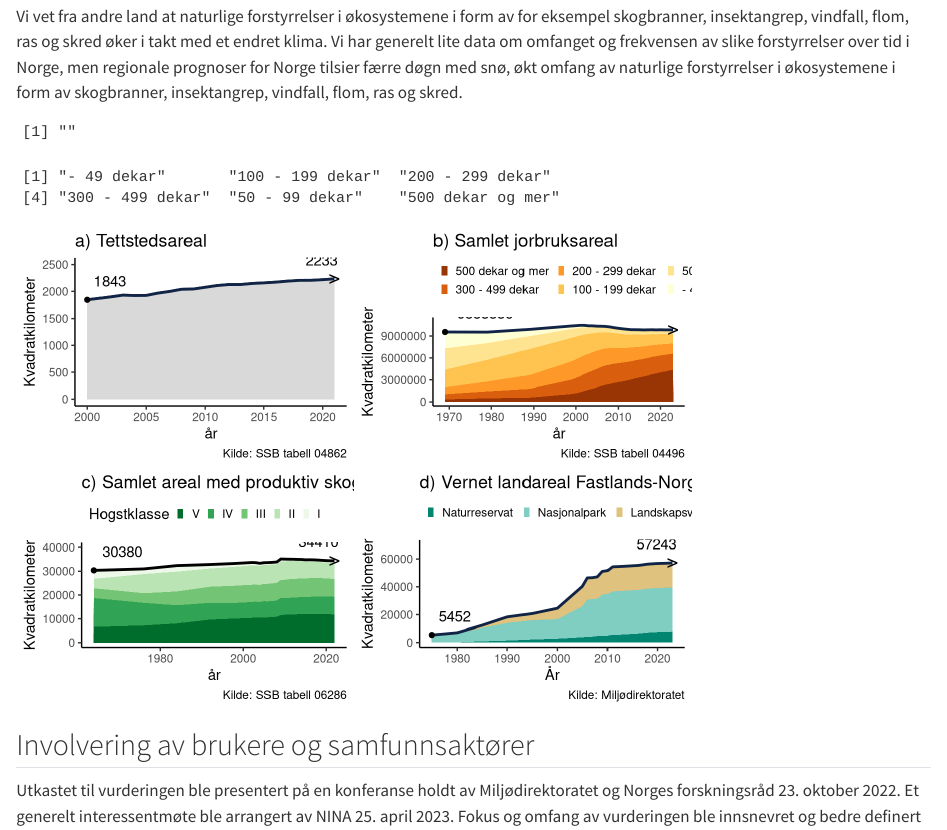
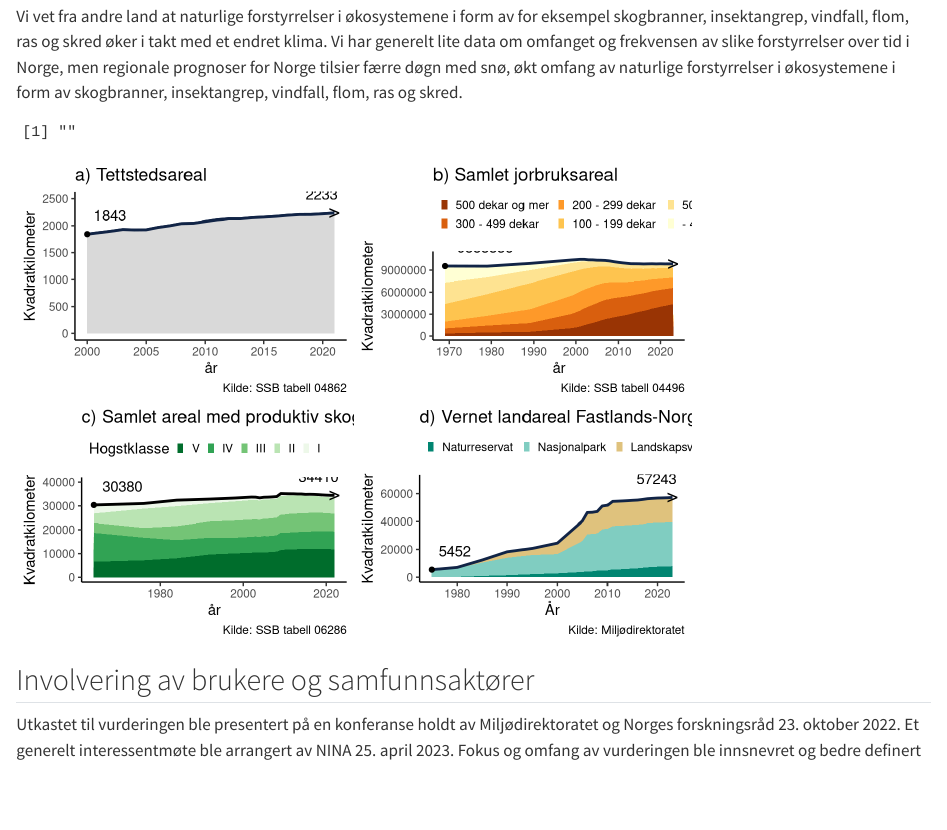
Before and after one commit to NINAnor/landuse_effects_biodiversity, a Quarto document (QR/quarto_ninareport.qmd): the page in a window 1100 px wide, from 3030 px down. Rendered offline with R 4.5, knitr and Pandoc in place of Quarto, with nearby package versions; some code elsewhere in the file could not run offline.

Commit message:
Render Anders changes

```diff
--- a/QR/quarto_ninareport.qmd
+++ b/QR/quarto_ninareport.qmd
@@ -286,7 +286,7 @@ min_point_jord_label <- paste0(min_point_jord$value, " ")
 max_point_jord <- filter(jordbruksareal_sum, år == max(jordbruksareal$år))
 max_point_jord_label <- paste0(max_point_jord$value, "")
 
-levels(jordbruksareal$areal)
+#levels(jordbruksareal$areal)
 jordbruksareal$areal <- ordered(jordbruksareal$areal,
                                 levels = c("- 49 dekar",
                                            "50 - 99 dekar",
```
Also changed, not shown: QR/quarto_ninareport.html, QR/quarto_ninareport_files/figure-html/Inconsistency-1.svg, QR/quarto_ninareport_files/figure-html/Indirectness-1.svg, QR/quarto_ninareport_files/figure-html/actors-1.svg, QR/quarto_ninareport_files/figure-html/analytisk-1.svg, QR/quarto_ninareport_files/figure-html/evidence-1.svg, QR/quarto_ninareport_files/figure-html/fig-EBVs-1.svg (added), QR/quarto_ninareport_files/figure-html/fig-ES-1.svg, QR/quarto_ninareport_files/figure-html/fig-OS1-1.svg, QR/quarto_ninareport_files/figure-html/fig-dicipline-1.svg, QR/quarto_ninareport_files/figure-html/fig-ecosys-1.svg, QR/quarto_ninareport_files/figure-html/fig-fylke-1.svg, QR/quarto_ninareport_files/figure-html/fig-landuse-coarse-1.svg, QR/quarto_ninareport_files/figure-html/fig-landuse-detailed-1.svg, 10 more files.
